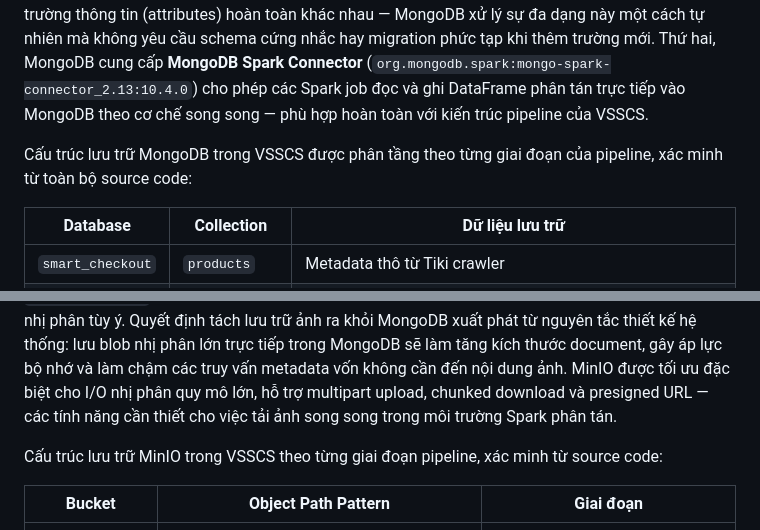
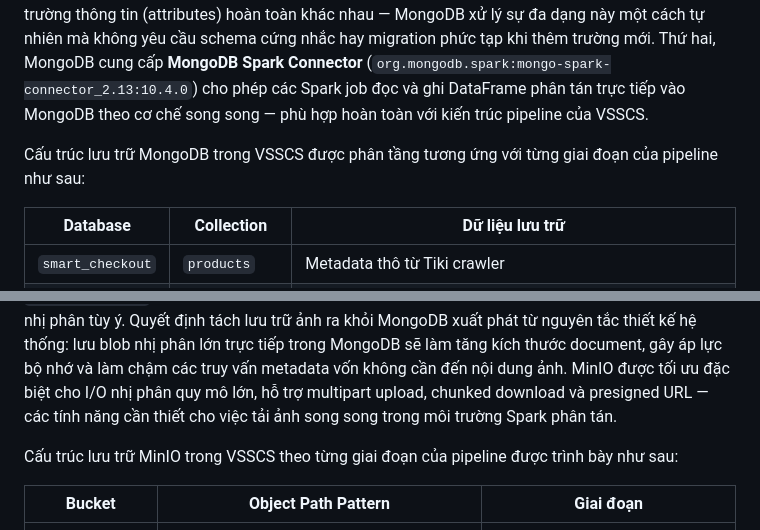
Before and after one commit to tgkiet/smart-checkout, a Markdown page: bao_cao_chuong1_2.md, 2 parts joined by grey strips. Drawn GitHub-style.

```diff
--- a/bao_cao_chuong1_2.md
+++ b/bao_cao_chuong1_2.md
@@ -407,7 +407,7 @@ flowchart LR
 
 **MongoDB** là hệ quản trị cơ sở dữ liệu NoSQL hướng tài liệu (Document-Oriented DBMS), trong đó mỗi bản ghi được lưu dưới dạng **BSON document** (Binary JSON) — một định dạng nhị phân mở rộng của JSON, hỗ trợ nhiều kiểu dữ liệu hơn và có hiệu năng đọc/ghi tốt hơn JSON thuần. Mỗi document có thể có cấu trúc hoàn toàn khác nhau trong cùng một collection mà không cần khai báo schema trước. MongoDB được lựa chọn trong VSSCS vì hai lý do kỹ thuật then chốt. Thứ nhất, dữ liệu sản phẩm thu thập từ Tiki rất **đa dạng về cấu trúc** — sản phẩm điện thoại, thực phẩm và quần áo có tập trường thông tin (attributes) hoàn toàn khác nhau — MongoDB xử lý sự đa dạng này một cách tự nhiên mà không yêu cầu schema cứng nhắc hay migration phức tạp khi thêm trường mới. Thứ hai, MongoDB cung cấp **MongoDB Spark Connector** (`org.mongodb.spark:mongo-spark-connector_2.13:10.4.0`) cho phép các Spark job đọc và ghi DataFrame phân tán trực tiếp vào MongoDB theo cơ chế song song — phù hợp hoàn toàn với kiến trúc pipeline của VSSCS.
 
-Cấu trúc lưu trữ MongoDB trong VSSCS được phân tầng theo từng giai đoạn của pipeline, xác minh từ toàn bộ source code:
+Cấu trúc lưu trữ MongoDB trong VSSCS được phân tầng tương ứng với từng giai đoạn của pipeline như sau:
 
 | Database | Collection | Dữ liệu lưu trữ |
 |---|---|---|
@@ -423,7 +423,7 @@ Một điểm thiết kế quan trọng cần lưu ý là toàn bộ dữ liệu
 
 **MinIO** là hệ thống lưu trữ đối tượng (Object Storage) mã nguồn mở, được thiết kế để tương thích hoàn toàn với **Amazon S3 API** — nghĩa là mọi SDK và công cụ hỗ trợ S3 đều có thể sử dụng trực tiếp với MinIO mà không cần thay đổi mã nguồn. Dữ liệu trong MinIO được tổ chức theo mô hình phẳng: `Bucket → Object`, trong đó mỗi Object được định danh bởi một key (đường dẫn) và lưu trữ nội dung nhị phân tùy ý. Quyết định tách lưu trữ ảnh ra khỏi MongoDB xuất phát từ nguyên tắc thiết kế hệ thống: lưu blob nhị phân lớn trực tiếp trong MongoDB sẽ làm tăng kích thước document, gây áp lực bộ nhớ và làm chậm các truy vấn metadata vốn không cần đến nội dung ảnh. MinIO được tối ưu đặc biệt cho I/O nhị phân quy mô lớn, hỗ trợ multipart upload, chunked download và presigned URL — các tính năng cần thiết cho việc tải ảnh song song trong môi trường Spark phân tán.
 
-Cấu trúc lưu trữ MinIO trong VSSCS theo từng giai đoạn pipeline, xác minh từ source code:
+Cấu trúc lưu trữ MinIO trong VSSCS theo từng giai đoạn của pipeline được trình bày như sau:
 
 | Bucket | Object Path Pattern | Giai đoạn |
 |---|---|---|
```
Also changed, not shown: other parts of bao_cao_chuong1_2.md (+7 -7 lines).
